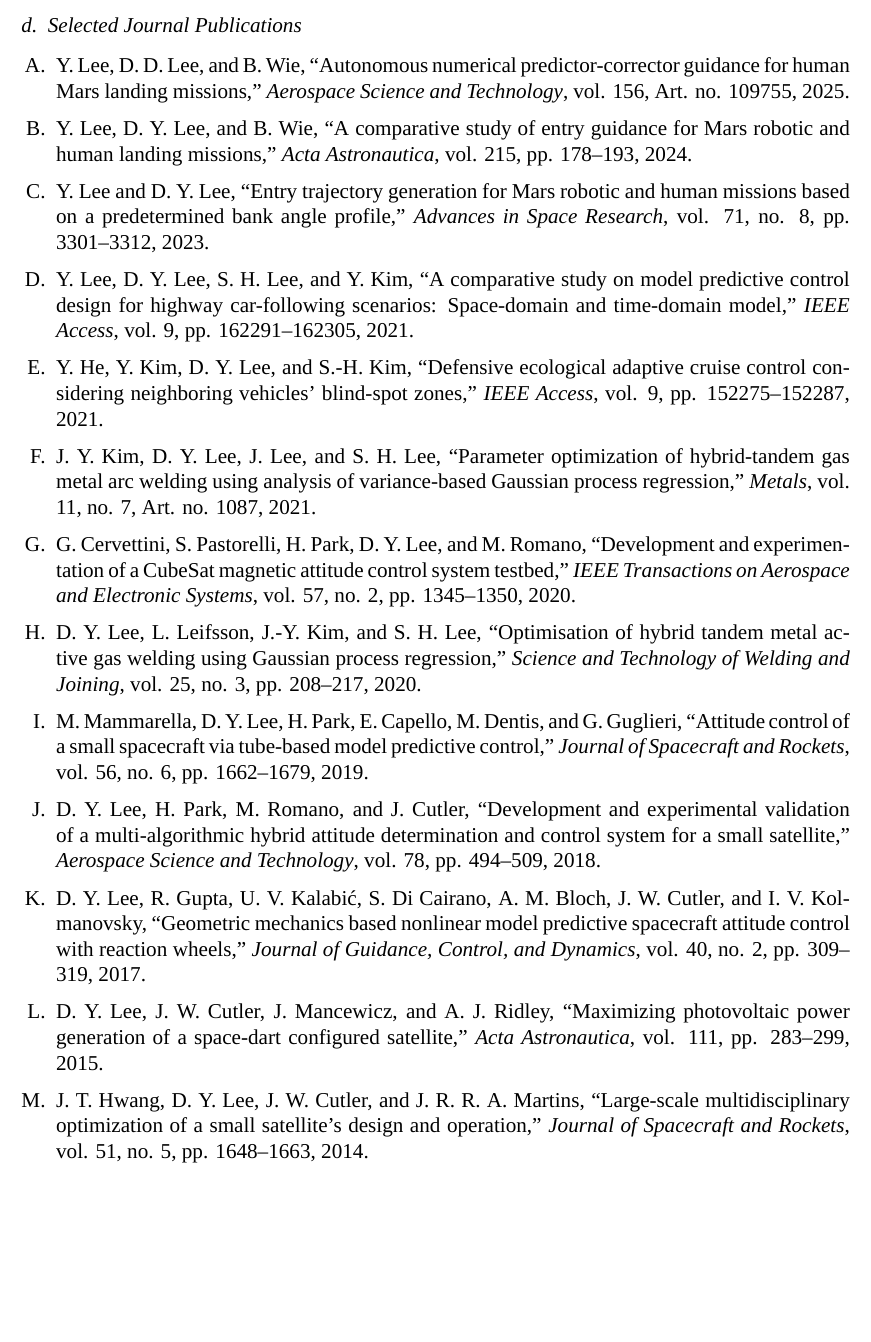
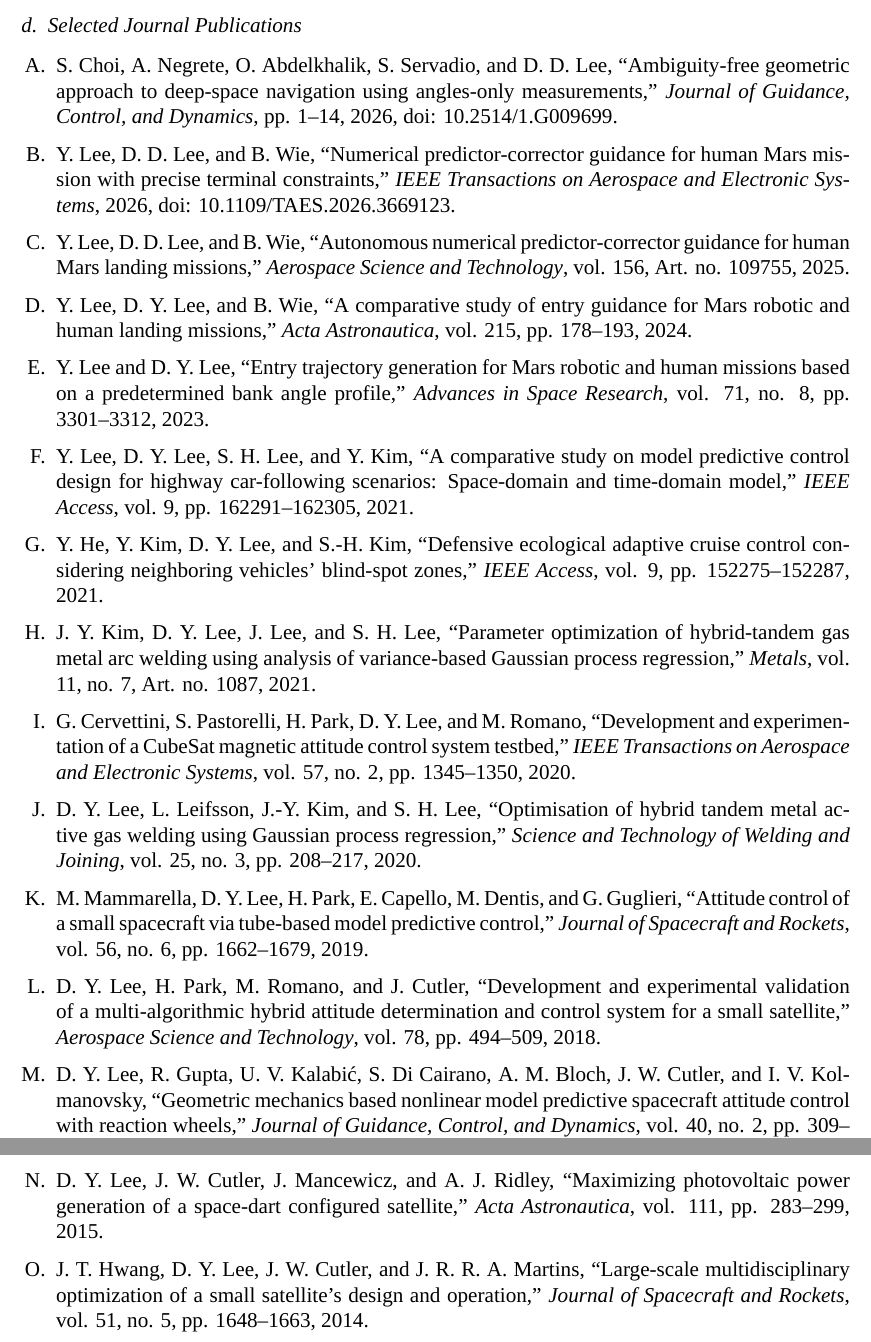
Before and after one commit to portrait74/nswc-phd-proposal, a LaTeX document (latex/volume1_technical.tex, which reads latex/sections/09-resumes-key-individuals.tex): part of page 8 of 11 before the commit and two parts of pages 8 and 9 of 12 after it, the two joined at a grey line, cut so that both start at the same text, the shorter picture padded with empty space. Compiled offline with XeLaTeX; a missing font is replaced by an installed copy or a similar font.

Commit message:
Add 2026 PI journal publications

```diff
--- a/latex/sections/09-resumes-key-individuals.tex
+++ b/latex/sections/09-resumes-key-individuals.tex
@@ -32,6 +32,8 @@
 \subsubsection{Selected Journal Publications}
 
 \begin{enumerate}
+  \item S. Choi, A. Negrete, O. Abdelkhalik, S. Servadio, and D. D. Lee, ``Ambiguity-free geometric approach to deep-space navigation using angles-only measurements,'' \textit{Journal of Guidance, Control, and Dynamics}, pp. 1--14, 2026, doi: 10.2514/1.G009699.
+  \item Y. Lee, D. D. Lee, and B. Wie, ``Numerical predictor-corrector guidance for human Mars mission with precise terminal constraints,'' \textit{IEEE Transactions on Aerospace and Electronic Systems}, 2026, doi: 10.1109/TAES.2026.3669123.
   \item Y. Lee, D. D. Lee, and B. Wie, ``Autonomous numerical predictor-corrector guidance for human Mars landing missions,'' \textit{Aerospace Science and Technology}, vol. 156, Art. no. 109755, 2025.
   \item Y. Lee, D. Y. Lee, and B. Wie, ``A comparative study of entry guidance for Mars robotic and human landing missions,'' \textit{Acta Astronautica}, vol. 215, pp. 178--193, 2024.
   \item Y. Lee and D. Y. Lee, ``Entry trajectory generation for Mars robotic and human missions based on a predetermined bank angle profile,'' \textit{Advances in Space Research}, vol. 71, no. 8, pp. 3301--3312, 2023.
```
